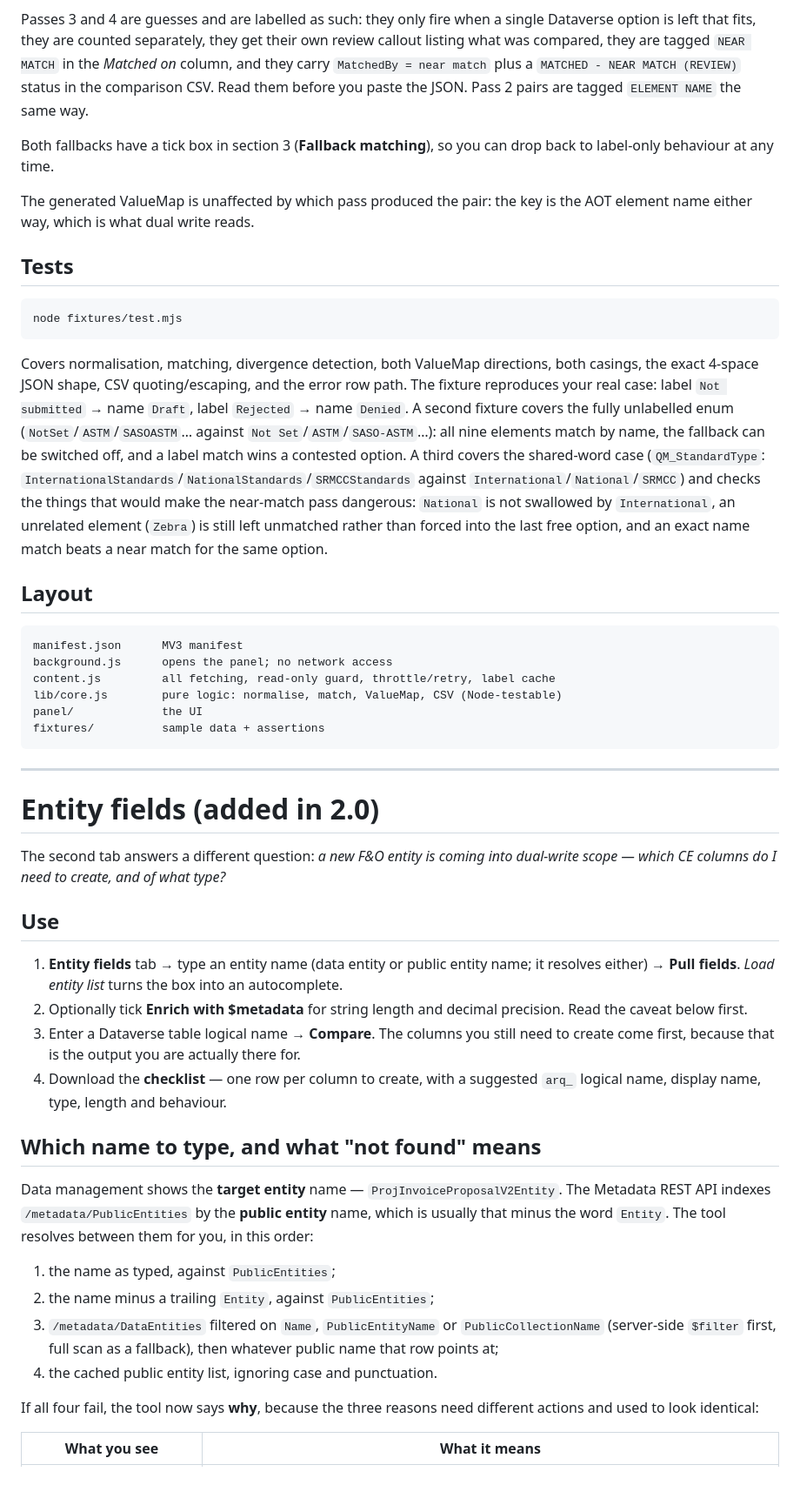
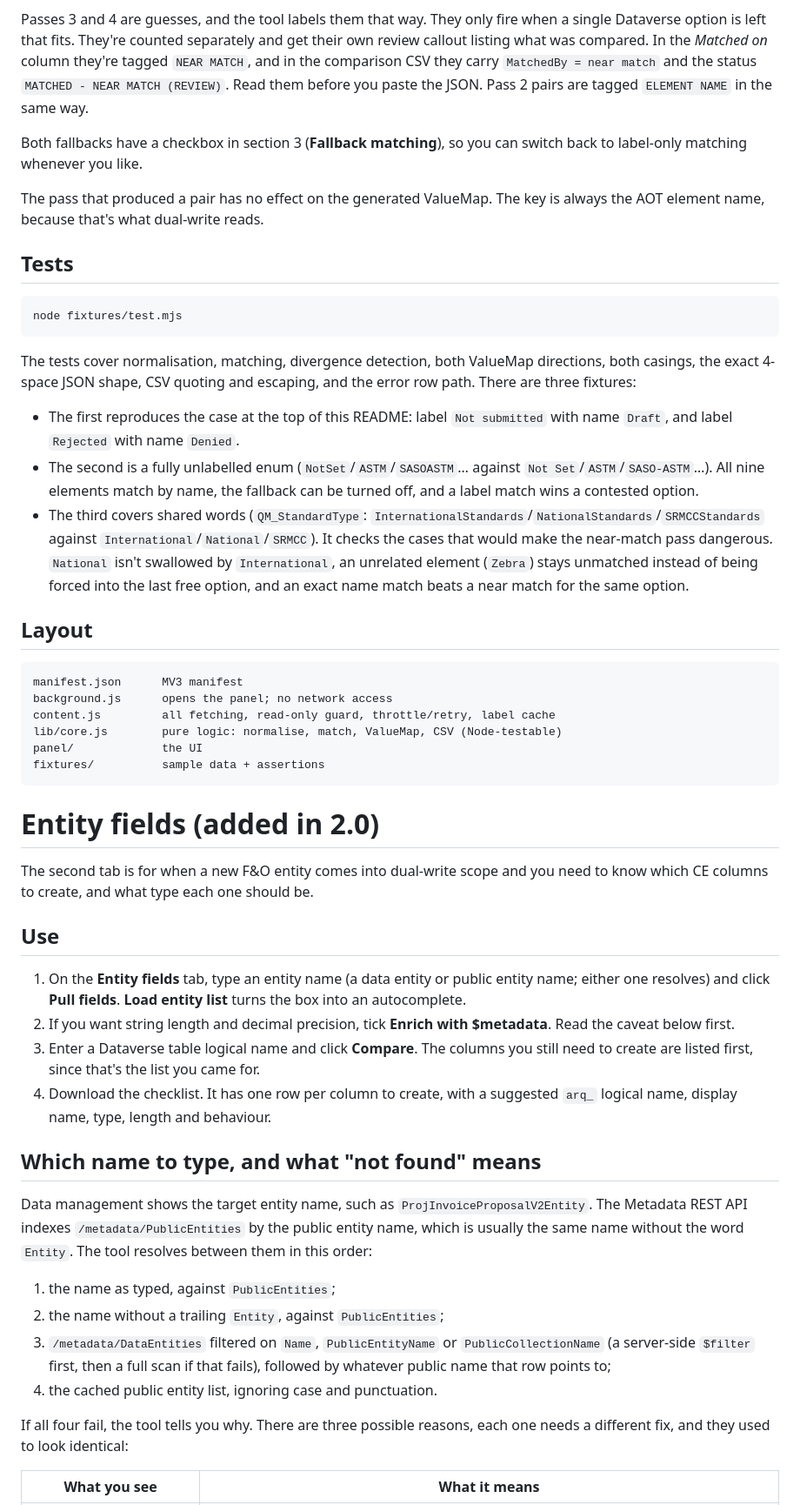
Before and after one commit to MostafaAli993/Dual-Write-Mapper-Ext, a Markdown page: README.md, the part around one of its changes. Shown at 87% size. Drawn GitHub-style; blank space fills up the shorter version.

````diff
--- a/README.md
+++ b/README.md
@@ -160,17 +165,17 @@ always wins the option:
    within 70% of each other, and exactly one Dataverse option qualifies.
 
-Passes 3 and 4 are guesses and are labelled as such: they only fire when a single
-Dataverse option is left that fits, they are counted separately, they get their own
-review callout listing what was compared, they are tagged `NEAR MATCH` in the *Matched
-on* column, and they carry `MatchedBy = near match` plus a
-`MATCHED - NEAR MATCH (REVIEW)` status in the comparison CSV. Read them before you paste
-the JSON. Pass 2 pairs are tagged `ELEMENT NAME` the same way.
+Passes 3 and 4 are guesses, and the tool labels them that way. They only fire when a
+single Dataverse option is left that fits. They're counted separately and get their own
+review callout listing what was compared. In the *Matched on* column they're tagged
+`NEAR MATCH`, and in the comparison CSV they carry `MatchedBy = near match` and the
+status `MATCHED - NEAR MATCH (REVIEW)`. Read them before you paste the JSON. Pass 2 pairs
+are tagged `ELEMENT NAME` in the same way.
 
-Both fallbacks have a tick box in section 3 (**Fallback matching**), so you can drop back
-to label-only behaviour at any time.
+Both fallbacks have a checkbox in section 3 (**Fallback matching**), so you can switch
+back to label-only matching whenever you like.
 
-The generated ValueMap is unaffected by which pass produced the pair: the key is the AOT
-element name either way, which is what dual write reads.
+The pass that produced a pair has no effect on the generated ValueMap. The key is always
+the AOT element name, because that's what dual-write reads.
 
 ## Tests
 
@@ -178,18 +183,21 @@ element name either way, which is what dual write reads.
 node fixtures/test.mjs
 ```
 
-Covers normalisation, matching, divergence detection, both ValueMap directions, both
-casings, the exact 4-space JSON shape, CSV quoting/escaping, and the error row path.
-The fixture reproduces your real case: label `Not submitted` → name `Draft`, label
-`Rejected` → name `Denied`. A second fixture covers the fully unlabelled enum
-(`NotSet`/`ASTM`/`SASOASTM`… against `Not Set`/`ASTM`/`SASO-ASTM`…): all nine elements
-match by name, the fallback can be switched off, and a label match wins a contested
-option. A third covers the shared-word case (`QM_StandardType`:
-`InternationalStandards`/`NationalStandards`/`SRMCCStandards` against
-`International`/`National`/`SRMCC`) and checks the things that would make the near-match
-pass dangerous: `National` is not swallowed by `International`, an unrelated element
-(`Zebra`) is still left unmatched rather than forced into the last free option, and an
-exact name match beats a near match for the same option.
+The tests cover normalisation, matching, divergence detection, both ValueMap directions,
+both casings, the exact 4-space JSON shape, CSV quoting and escaping, and the error row
+path. There are three fixtures:
+
+- The first reproduces the case at the top of this README: label `Not submitted` with
+  name `Draft`, and label `Rejected` with name `Denied`.
+- The second is a fully unlabelled enum (`NotSet`/`ASTM`/`SASOASTM`… against
+  `Not Set`/`ASTM`/`SASO-ASTM`…). All nine elements match by name, the fallback can be
+  turned off, and a label match wins a contested option.
+- The third covers shared words (`QM_StandardType`:
+  `InternationalStandards`/`NationalStandards`/`SRMCCStandards` against
+  `International`/`National`/`SRMCC`). It checks the cases that would make the
+  near-match pass dangerous. `National` isn't swallowed by `International`, an unrelated
+  element (`Zebra`) stays unmatched instead of being forced into the last free option,
+  and an exact name match beats a near match for the same option.
 
 ## Layout
 
@@ -202,41 +210,39 @@ panel/             the UI
 fixtures/          sample data + assertions
 ```
 
----
-
 # Entity fields (added in 2.0)
 
-The second tab answers a different question: *a new F&O entity is coming into
-dual-write scope — which CE columns do I need to create, and of what type?*
+The second tab is for when a new F&O entity comes into dual-write scope and you need to
+know which CE columns to create, and what type each one should be.
 
 ## Use
 
-1. **Entity fields** tab → type an entity name (data entity or public entity name;
-   it resolves either) → **Pull fields**. *Load entity list* turns the box into an
-   autocomplete.
-2. Optionally tick **Enrich with $metadata** for string length and decimal precision.
-   Read the caveat below first.
-3. Enter a Dataverse table logical name → **Compare**. The columns you still need to
-   create come first, because that is the output you are actually there for.
-4. Download the **checklist** — one row per column to create, with a suggested
-   `arq_` logical name, display name, type, length and behaviour.
+1. On the **Entity fields** tab, type an entity name (a data entity or public entity
+   name; either one resolves) and click **Pull fields**. **Load entity list** turns the
+   box into an autocomplete.
+2. If you want string length and decimal precision, tick **Enrich with $metadata**. Read
+   the caveat below first.
+3. Enter a Dataverse table logical name and click **Compare**. The columns you still need
+   to create are listed first, since that's the list you came for.
+4. Download the checklist. It has one row per column to create, with a suggested `arq_`
+   logical name, display name, type, length and behaviour.
 
 ## Which name to type, and what "not found" means
 
-Data management shows the **target entity** name — `ProjInvoiceProposalV2Entity`. The
-Metadata REST API indexes `/metadata/PublicEntities` by the **public entity** name,
-which is usually that minus the word `Entity`. The tool resolves between them for you,
+Data management shows the target entity name, such as `ProjInvoiceProposalV2Entity`.
+The Metadata REST API indexes `/metadata/PublicEntities` by the public entity name,
+which is usually the same name without the word `Entity`. The tool resolves between them
 in this order:
 
 1. the name as typed, against `PublicEntities`;
-2. the name minus a trailing `Entity`, against `PublicEntities`;
+2. the name without a trailing `Entity`, against `PublicEntities`;
 3. `/metadata/DataEntities` filtered on `Name`, `PublicEntityName` or
-   `PublicCollectionName` (server-side `$filter` first, full scan as a fallback), then
-   whatever public name that row points at;
+   `PublicCollectionName` (a server-side `$filter` first, then a full scan if that
+   fails), followed by whatever public name that row points to;
 4. the cached public entity list, ignoring case and punctuation.
 
-If all four fail, the tool now says **why**, because the three reasons need different
-actions and used to look identical:
+If all four fail, the tool tells you why. There are three possible reasons, each one
+needs a different fix, and they used to look identical:
 
 | What you see | What it means |
 | --- | --- |
````
Also changed, not shown: other parts of README.md (+183 -170 lines).
